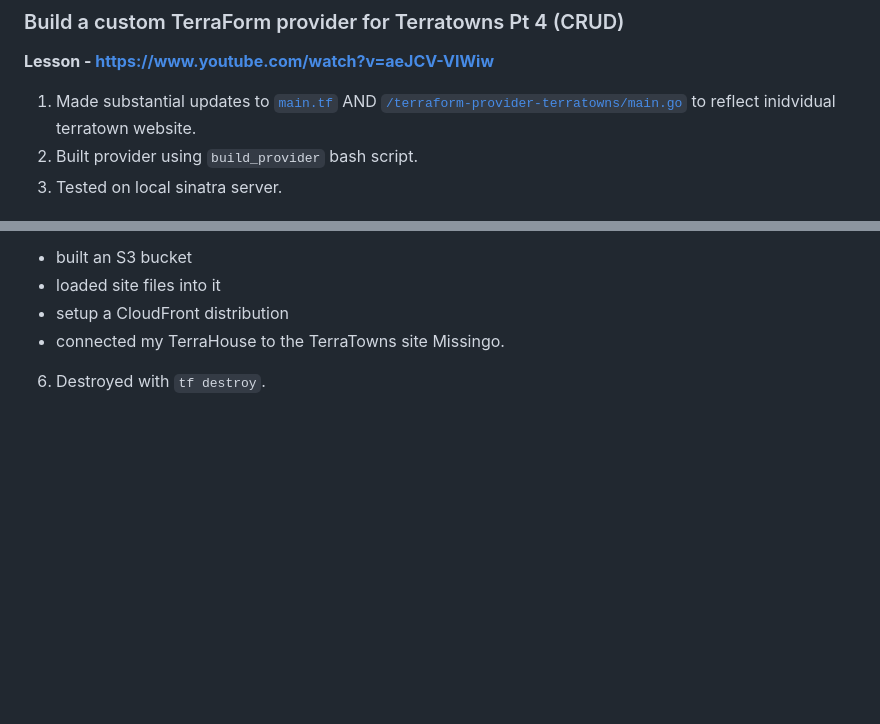
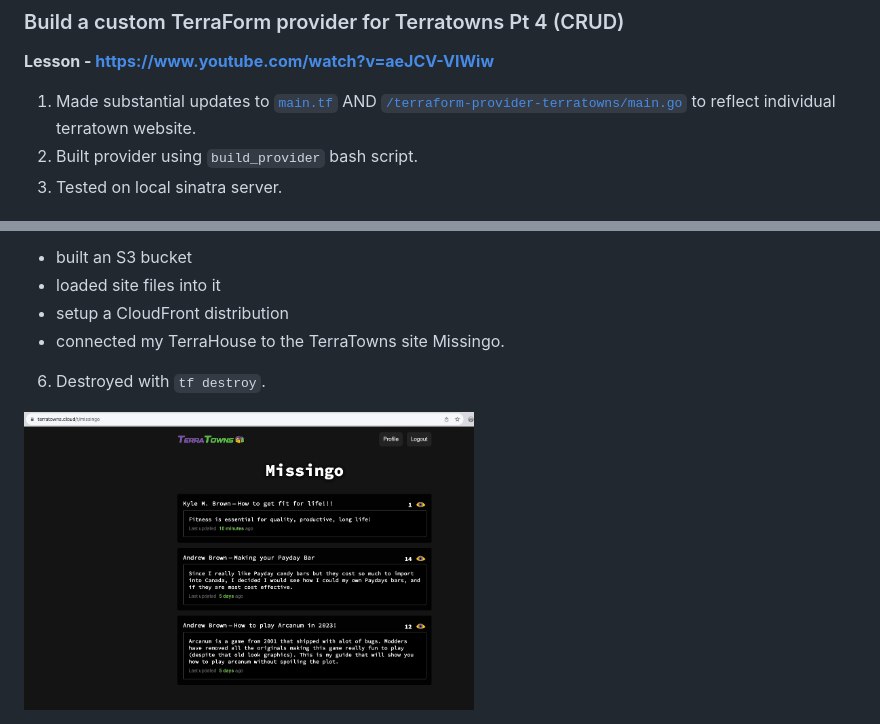
Before and after one commit to kmb40/terraform-beginner-bootcamp-2023, a Markdown page: docs/week-2.md, 2 parts joined by grey strips. Drawn GitHub-style; blank space fills up the shorter version.

Commit message:
Update week-2.md - Added terratowns terrahouse image

```diff
--- a/docs/week-2.md
+++ b/docs/week-2.md
@@ -147,7 +147,7 @@ require (
 
 ### Build a custom TerraForm provider for Terratowns Pt 4 (CRUD)
 **Lesson - https://www.youtube.com/watch?v=aeJCV-VIWiw**
-1. Made substantial updates to [`main.tf`](#) AND [`/terraform-provider-terratowns/main.go`]() to reflect inidvidual terratown website.
+1. Made substantial updates to [`main.tf`](#) AND [`/terraform-provider-terratowns/main.go`]() to reflect individual terratown website.
 2. Built provider using `build_provider` bash script.
 3. Tested on local sinatra server.
 
@@ -176,3 +176,5 @@ This is consistent with removal from `modules/terrahouse_aws/variables.tf`.
 - setup a CloudFront distribution
 - connected my TerraHouse to the TerraTowns site Missingo.
 6. Destroyed with `tf destroy`.
+
+<img src="/assets/terratowns-listing-2023-10-04_12-09-49.png" width="450">
```
